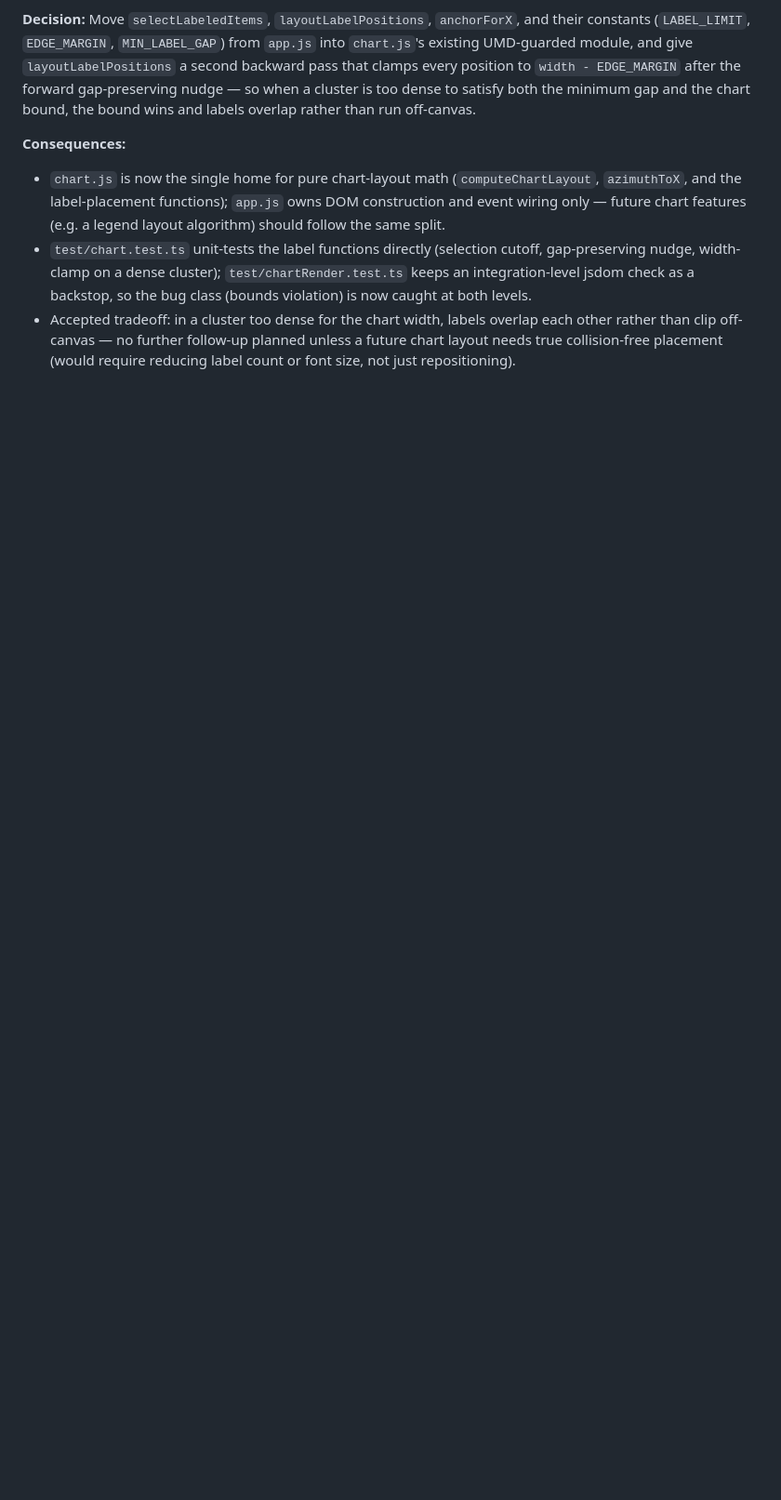
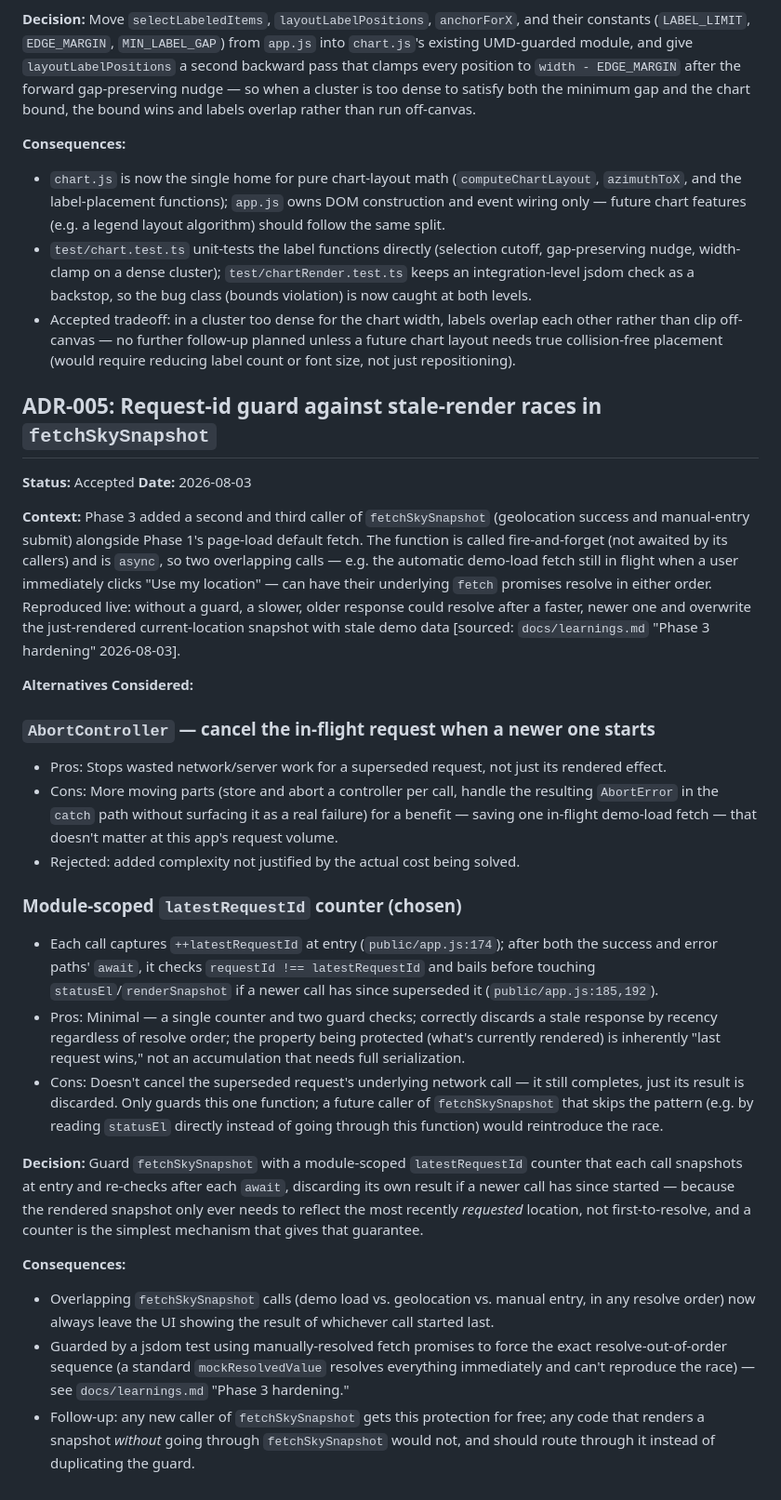
Before and after one commit to arjunbattula17/constellation_tracker, a Markdown page: docs/decisions.md, the part around the change. Shown at 93% size. Rendered like a GitHub page; blank space fills up the shorter version.

Commit message:
Add ADR-005: request-id guard against stale-render races
Documents the latestRequestId counter added in Phase 3 to prevent an
older, slower fetchSkySnapshot response from overwriting a newer one's
rendered result.

Co-Authored-By: Claude Sonnet 5 <noreply@anthropic.com>

```diff
--- a/docs/decisions.md
+++ b/docs/decisions.md
@@ -110,3 +110,29 @@
 - `chart.js` is now the single home for pure chart-layout math (`computeChartLayout`, `azimuthToX`, and the label-placement functions); `app.js` owns DOM construction and event wiring only — future chart features (e.g. a legend layout algorithm) should follow the same split.
 - `test/chart.test.ts` unit-tests the label functions directly (selection cutoff, gap-preserving nudge, width-clamp on a dense cluster); `test/chartRender.test.ts` keeps an integration-level jsdom check as a backstop, so the bug class (bounds violation) is now caught at both levels.
 - Accepted tradeoff: in a cluster too dense for the chart width, labels overlap each other rather than clip off-canvas — no further follow-up planned unless a future chart layout needs true collision-free placement (would require reducing label count or font size, not just repositioning).
+
+## ADR-005: Request-id guard against stale-render races in `fetchSkySnapshot`
+
+**Status:** Accepted
+**Date:** 2026-08-03
+
+**Context:** Phase 3 added a second and third caller of `fetchSkySnapshot` (geolocation success and manual-entry submit) alongside Phase 1's page-load default fetch. The function is called fire-and-forget (not awaited by its callers) and is `async`, so two overlapping calls — e.g. the automatic demo-load fetch still in flight when a user immediately clicks "Use my location" — can have their underlying `fetch` promises resolve in either order. Reproduced live: without a guard, a slower, older response could resolve after a faster, newer one and overwrite the just-rendered current-location snapshot with stale demo data [sourced: `docs/learnings.md` "Phase 3 hardening" 2026-08-03].
+
+**Alternatives Considered:**
+
+### `AbortController` — cancel the in-flight request when a newer one starts
+- Pros: Stops wasted network/server work for a superseded request, not just its rendered effect.
+- Cons: More moving parts (store and abort a controller per call, handle the resulting `AbortError` in the `catch` path without surfacing it as a real failure) for a benefit — saving one in-flight demo-load fetch — that doesn't matter at this app's request volume.
+- Rejected: added complexity not justified by the actual cost being solved.
+
+### Module-scoped `latestRequestId` counter (chosen)
+- Each call captures `++latestRequestId` at entry (`public/app.js:174`); after both the success and error paths' `await`, it checks `requestId !== latestRequestId` and bails before touching `statusEl`/`renderSnapshot` if a newer call has since superseded it (`public/app.js:185,192`).
+- Pros: Minimal — a single counter and two guard checks; correctly discards a stale response by recency regardless of resolve order; the property being protected (what's currently rendered) is inherently "last request wins," not an accumulation that needs full serialization.
+- Cons: Doesn't cancel the superseded request's underlying network call — it still completes, just its result is discarded. Only guards this one function; a future caller of `fetchSkySnapshot` that skips the pattern (e.g. by reading `statusEl` directly instead of going through this function) would reintroduce the race.
+
+**Decision:** Guard `fetchSkySnapshot` with a module-scoped `latestRequestId` counter that each call snapshots at entry and re-checks after each `await`, discarding its own result if a newer call has since started — because the rendered snapshot only ever needs to reflect the most recently *requested* location, not first-to-resolve, and a counter is the simplest mechanism that gives that guarantee.
+
+**Consequences:**
+- Overlapping `fetchSkySnapshot` calls (demo load vs. geolocation vs. manual entry, in any resolve order) now always leave the UI showing the result of whichever call started last.
+- Guarded by a jsdom test using manually-resolved fetch promises to force the exact resolve-out-of-order sequence (a standard `mockResolvedValue` resolves everything immediately and can't reproduce the race) — see `docs/learnings.md` "Phase 3 hardening."
+- Follow-up: any new caller of `fetchSkySnapshot` gets this protection for free; any code that renders a snapshot *without* going through `fetchSkySnapshot` would not, and should route through it instead of duplicating the guard.
```
